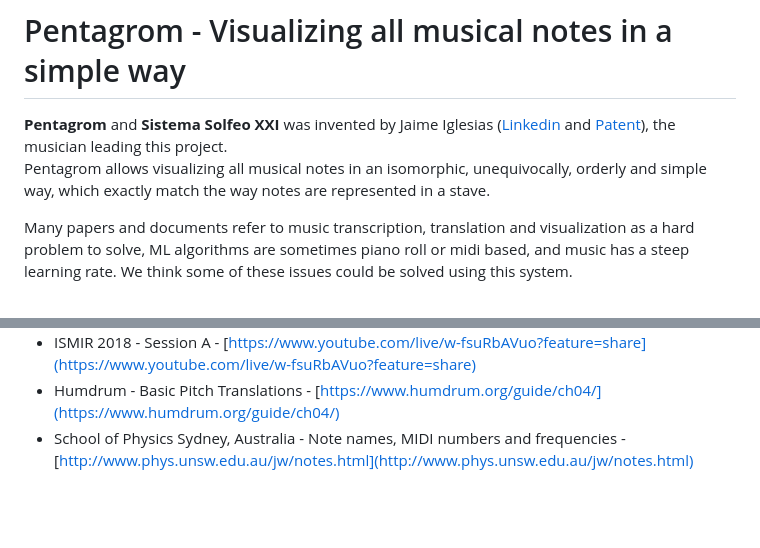
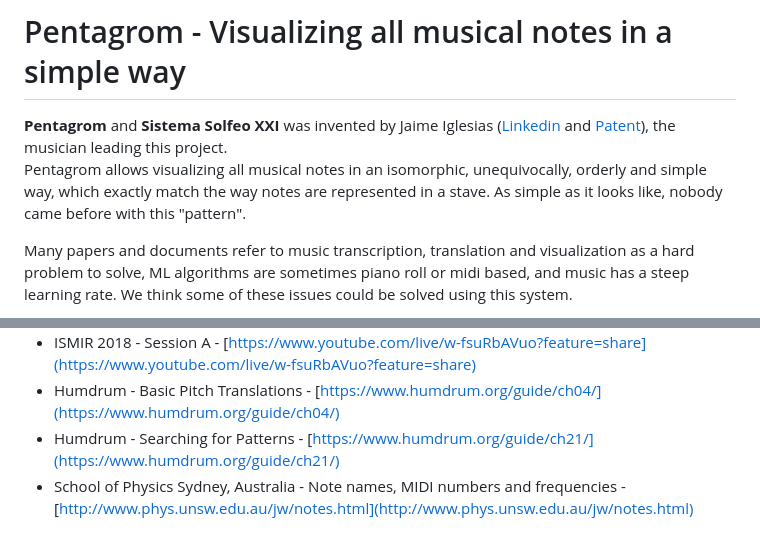
Before and after one commit to localaization/pentagrom, a Markdown page: README.md, 2 parts joined by grey strips. GitHub-like rendering; blank space fills up the shorter version.

```diff
--- a/README.md
+++ b/README.md
@@ -1,7 +1,7 @@
 # Pentagrom - Visualizing all musical notes in a simple way
 
 __Pentagrom__ and __Sistema Solfeo XXI__ was invented by Jaime Iglesias ([Linkedin](https://es.linkedin.com/in/jaimeiglesias/ "Linkedin Jaime Iglesias Álvaro-Gracia") and [Patent](https://patents.google.com/patent/ES2324268B2/en?assignee=jaime+iglesias&oq=jaime+iglesias)), the musician leading this project.
-Pentagrom allows visualizing all musical notes in an isomorphic, unequivocally, orderly and simple way, which exactly match the way notes are represented in a stave.
+Pentagrom allows visualizing all musical notes in an isomorphic, unequivocally, orderly and simple way, which exactly match the way notes are represented in a stave. As simple as it looks like, nobody came before with this "pattern".
 
 Many papers and documents refer to music transcription, translation and visualization as a hard problem to solve, ML algorithms are sometimes piano roll or midi based, and music has a steep learning rate. We think some of these issues could be solved using this system.
 
@@ -100,4 +100,5 @@ Trying to recover ownership - [Pentagrom web](https://www.pentagrom.com)
 - MuseMorphose: Full-Song and Fine-Grained Piano Music Style Transfer with One Transformer VAE - [https://arxiv.org/abs/2105.04090](https://arxiv.org/abs/2105.04090)
 - ISMIR 2018 - Session A - [https://www.youtube.com/live/w-fsuRbAVuo?feature=share](https://www.youtube.com/live/w-fsuRbAVuo?feature=share)
 - Humdrum - Basic Pitch Translations - [https://www.humdrum.org/guide/ch04/](https://www.humdrum.org/guide/ch04/)
+- Humdrum - Searching for Patterns - [https://www.humdrum.org/guide/ch21/](https://www.humdrum.org/guide/ch21/)
 - School of Physics Sydney, Australia - Note names, MIDI numbers and frequencies - [http://www.phys.unsw.edu.au/jw/notes.html](http://www.phys.unsw.edu.au/jw/notes.html)
```
